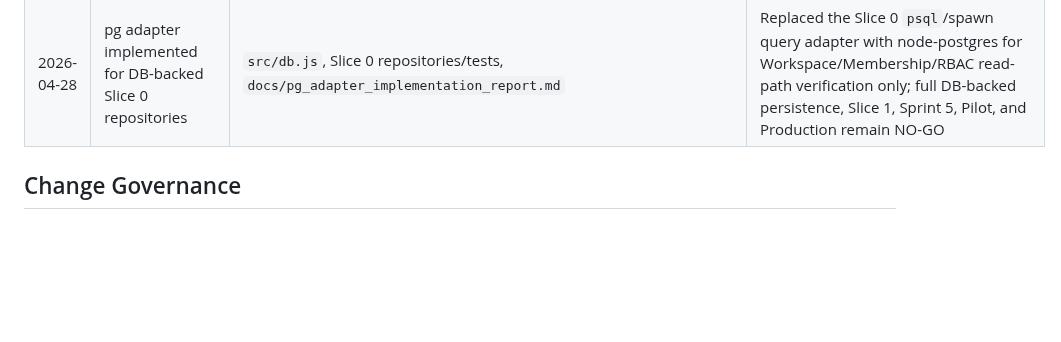
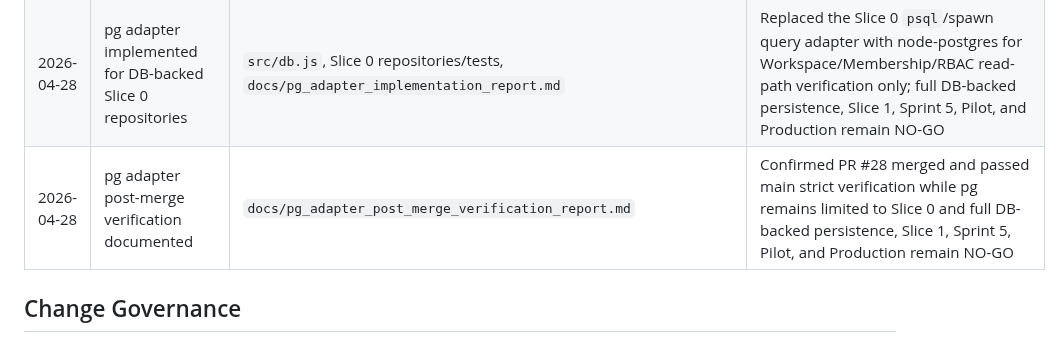
Before and after one commit to henter36/marketing-os, a Markdown page: docs/17_change_log.md, the part around the change. Rendered like a GitHub page; blank space fills up the shorter version.

Commit message:
Record pg adapter post-merge verification

```diff
--- a/docs/17_change_log.md
+++ b/docs/17_change_log.md
@@ -34,6 +34,7 @@ This document records major documentation and contract changes for Marketing OS.
 | 2026-04-28 | DB-backed Slice 0 post-merge verification documented | `docs/db_backed_slice_0_post_merge_verification_report.md` | Confirmed PR #25 merged and passed main strict verification while DB-backed runtime/full persistence, Sprint 5, Pilot, and Production remain NO-GO |
 | 2026-04-28 | pg adapter planning documented | `docs/pg_adapter_planning.md` | Planned replacement/supersession path for the Slice 0 `psql`/spawn adapter while pg implementation, Slice 1, Sprint 5, Pilot, and Production remain NO-GO |
 | 2026-04-28 | pg adapter implemented for DB-backed Slice 0 repositories | `src/db.js`, Slice 0 repositories/tests, `docs/pg_adapter_implementation_report.md` | Replaced the Slice 0 `psql`/spawn query adapter with node-postgres for Workspace/Membership/RBAC read-path verification only; full DB-backed persistence, Slice 1, Sprint 5, Pilot, and Production remain NO-GO |
+| 2026-04-28 | pg adapter post-merge verification documented | `docs/pg_adapter_post_merge_verification_report.md` | Confirmed PR #28 merged and passed main strict verification while pg remains limited to Slice 0 and full DB-backed persistence, Slice 1, Sprint 5, Pilot, and Production remain NO-GO |
 
 ## Change Governance
 
```
